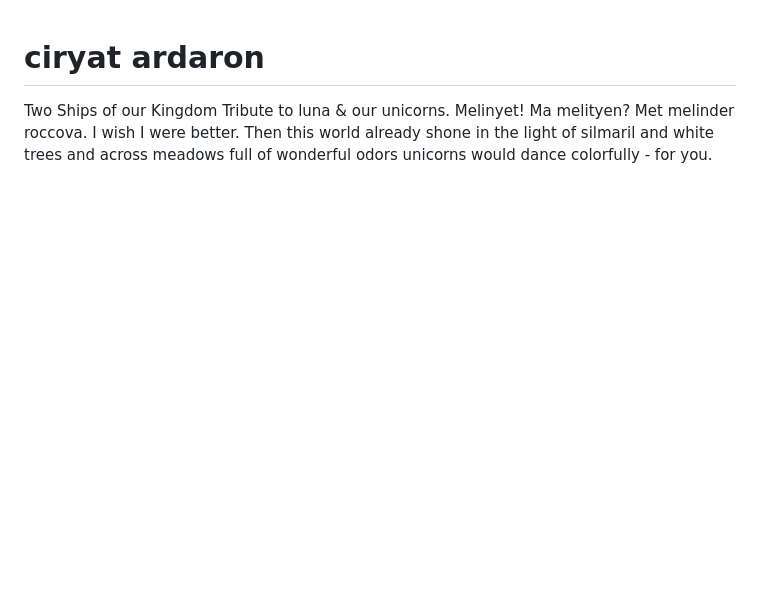
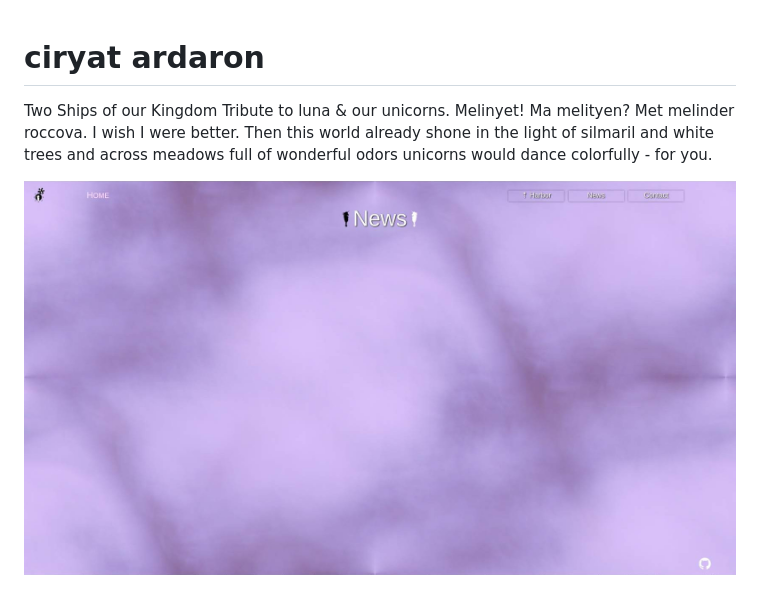
Before and after one commit to worlddevelopment/ciryat, a Markdown page: README.md, the part around the change. Drawn GitHub-style; pictures changed too: present/unicorn_love_for_luna.jpg (added); blank space fills up the shorter version.

Commit message:
Add unicorn love for luna.

```diff
--- a/README.md
+++ b/README.md
@@ -4,3 +4,5 @@ Two Ships of our Kingdom
 Tribute to luna & our unicorns.
 Melinyet! Ma melityen? Met melinder roccova.
 I wish I were better. Then this world already shone in the light of silmaril and white trees and across meadows full of wonderful odors unicorns would dance colorfully - for you.
+
+<img src="present/unicorn_love_for_luna.jpg" alt=""/>
```
